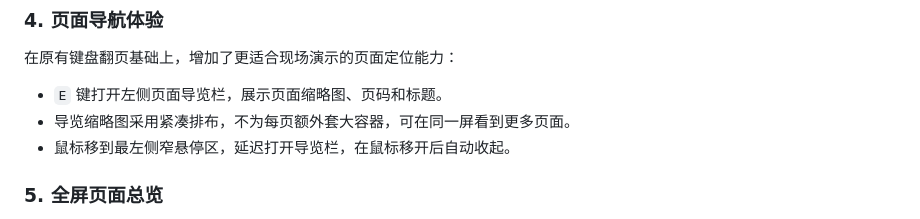
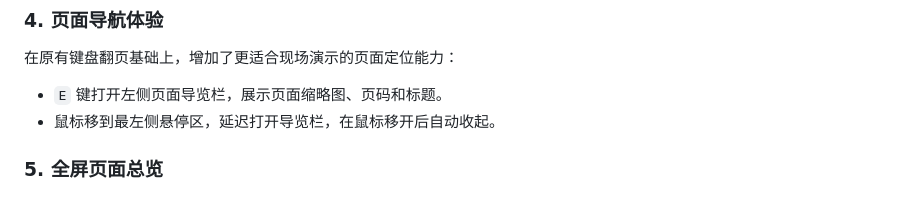
Before and after one commit to knight6669/kinght-html-ppt-skill, a Markdown page: README.md, the part around the change. Drawn GitHub-style.

Commit message:
Update README with improved navigation details
Refined the description of the navigation features.

```diff
--- a/README.md
+++ b/README.md
@@ -135,8 +135,7 @@ chart-pie · chart-radar · arch-diagram · process-steps · cta · thanks
 在原有键盘翻页基础上，增加了更适合现场演示的页面定位能力：
 
 - `E` 键打开左侧页面导览栏，展示页面缩略图、页码和标题。
-- 导览缩略图采用紧凑排布，不为每页额外套大容器，可在同一屏看到更多页面。
-- 鼠标移到最左侧窄悬停区，延迟打开导览栏，在鼠标移开后自动收起。
+- 鼠标移到最左侧悬停区，延迟打开导览栏，在鼠标移开后自动收起。
 
 ### 5. 全屏页面总览
 
```
